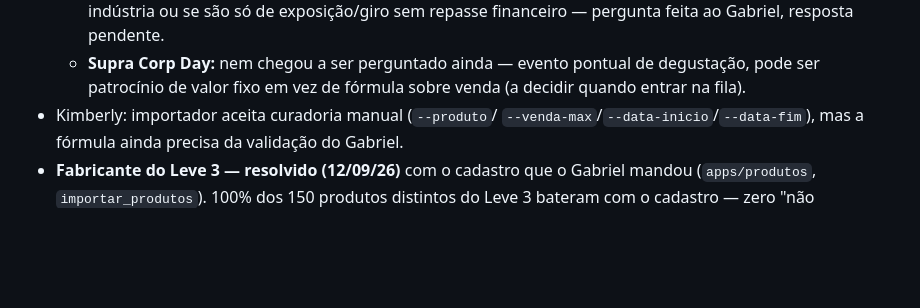
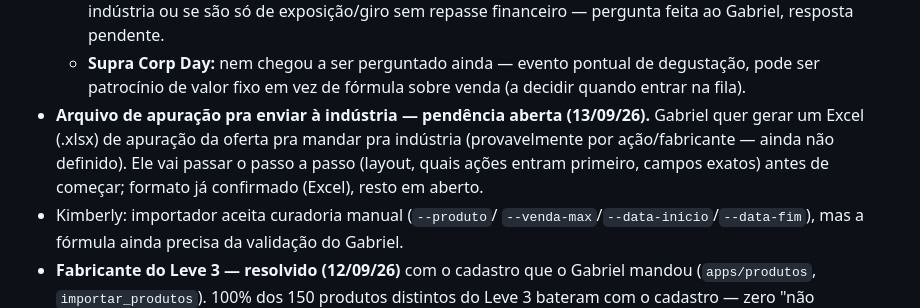
Before and after one commit to gabrielvelanes-coder/monitor-de-ofertas, a Markdown page: README.md, the part around the change. GitHub-like rendering; blank space fills up the shorter version.

Commit message:
README: documentar pendência do arquivo de apuração pra indústria
Gabriel quer gerar um Excel de apuração da oferta pra enviar às
indústrias — vai passar o passo a passo (layout, ações, campos) antes
de começar. Formato já confirmado (.xlsx), resto em aberto.

Co-Authored-By: Claude Sonnet 5 <noreply@anthropic.com>
Claude-Session: https://claude.ai/code/session_01LP9Ru2eABpWapUBnRbZZFK

```diff
--- a/README.md
+++ b/README.md
@@ -109,6 +109,12 @@ Ofertas Kimberly — todas com importador + tela em `/`.
   - **Supra Corp Day:** nem chegou a ser perguntado ainda — evento
     pontual de degustação, pode ser patrocínio de valor fixo em vez de
     fórmula sobre venda (a decidir quando entrar na fila).
+- **Arquivo de apuração pra enviar à indústria — pendência aberta
+  (13/09/26).** Gabriel quer gerar um Excel (.xlsx) de apuração da
+  oferta pra mandar pra indústria (provavelmente por ação/fabricante —
+  ainda não definido). Ele vai passar o passo a passo (layout, quais
+  ações entram primeiro, campos exatos) antes de começar; formato já
+  confirmado (Excel), resto em aberto.
 - Kimberly: importador aceita curadoria manual (`--produto`/
   `--venda-max`/`--data-inicio`/`--data-fim`), mas a fórmula ainda
   precisa da validação do Gabriel.
```
